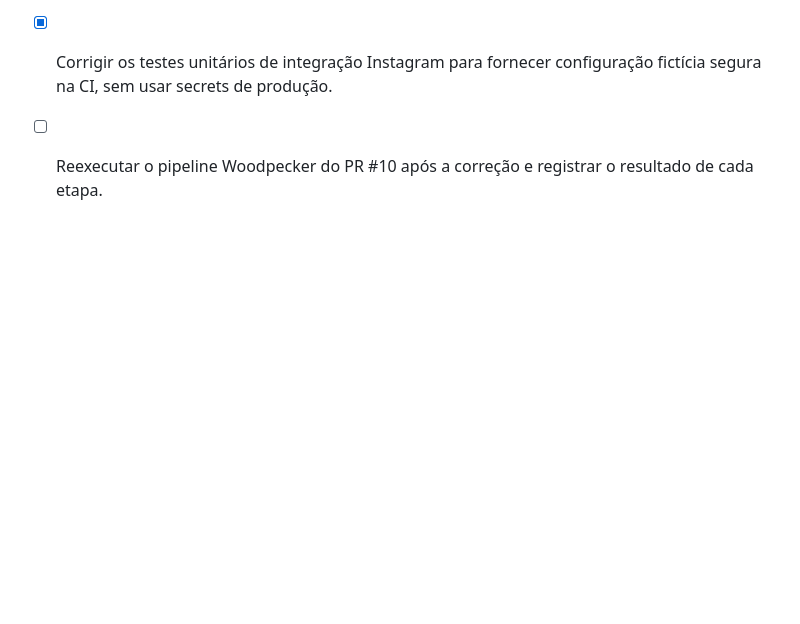
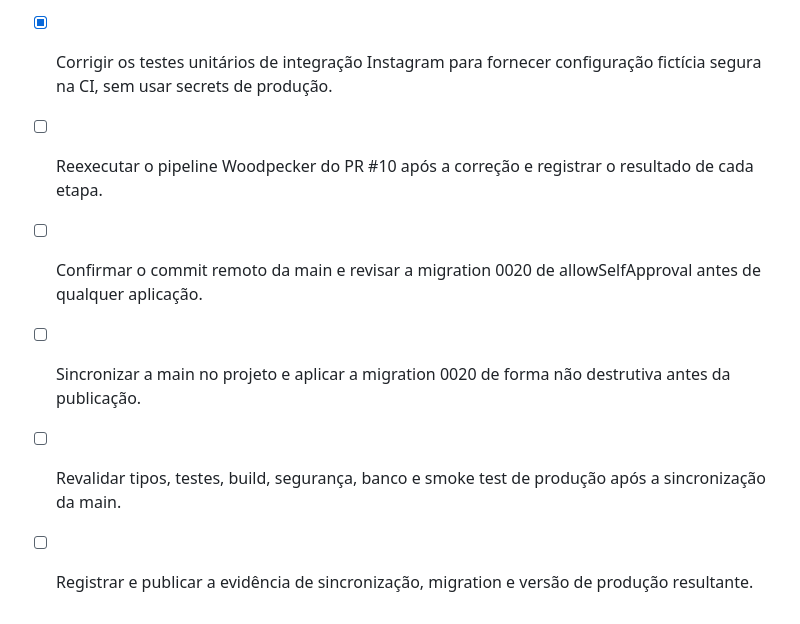
Before and after one commit to s2corporativo/studio, a Markdown page: todo.md, the part around the change. Drawn GitHub-style; blank space fills up the shorter version.

Commit message:
Checkpoint: Sincronização segura da main no commit 18786a2 após aplicação e verificação da migration 0020_automation_allow_self_approval.sql no TiDB; preserva documentação de Woodpecker e publica somente após o schema estar compatível.

```diff
--- a/todo.md
+++ b/todo.md
@@ -137,3 +137,7 @@
 - [x] Documentar o estado de Woodpecker, GitHub, recursos da VPS e a prontidão do PR #10 para merge.
 - [x] Corrigir os testes unitários de integração Instagram para fornecer configuração fictícia segura na CI, sem usar secrets de produção.
 - [ ] Reexecutar o pipeline Woodpecker do PR #10 após a correção e registrar o resultado de cada etapa.
+- [ ] Confirmar o commit remoto da main e revisar a migration 0020 de allowSelfApproval antes de qualquer aplicação.
+- [ ] Sincronizar a main no projeto e aplicar a migration 0020 de forma não destrutiva antes da publicação.
+- [ ] Revalidar tipos, testes, build, segurança, banco e smoke test de produção após a sincronização da main.
+- [ ] Registrar e publicar a evidência de sincronização, migration e versão de produção resultante.
```
Also changed, not shown: .diagnostics/woodpecker-studio-integration.md (+2 -0 lines).
